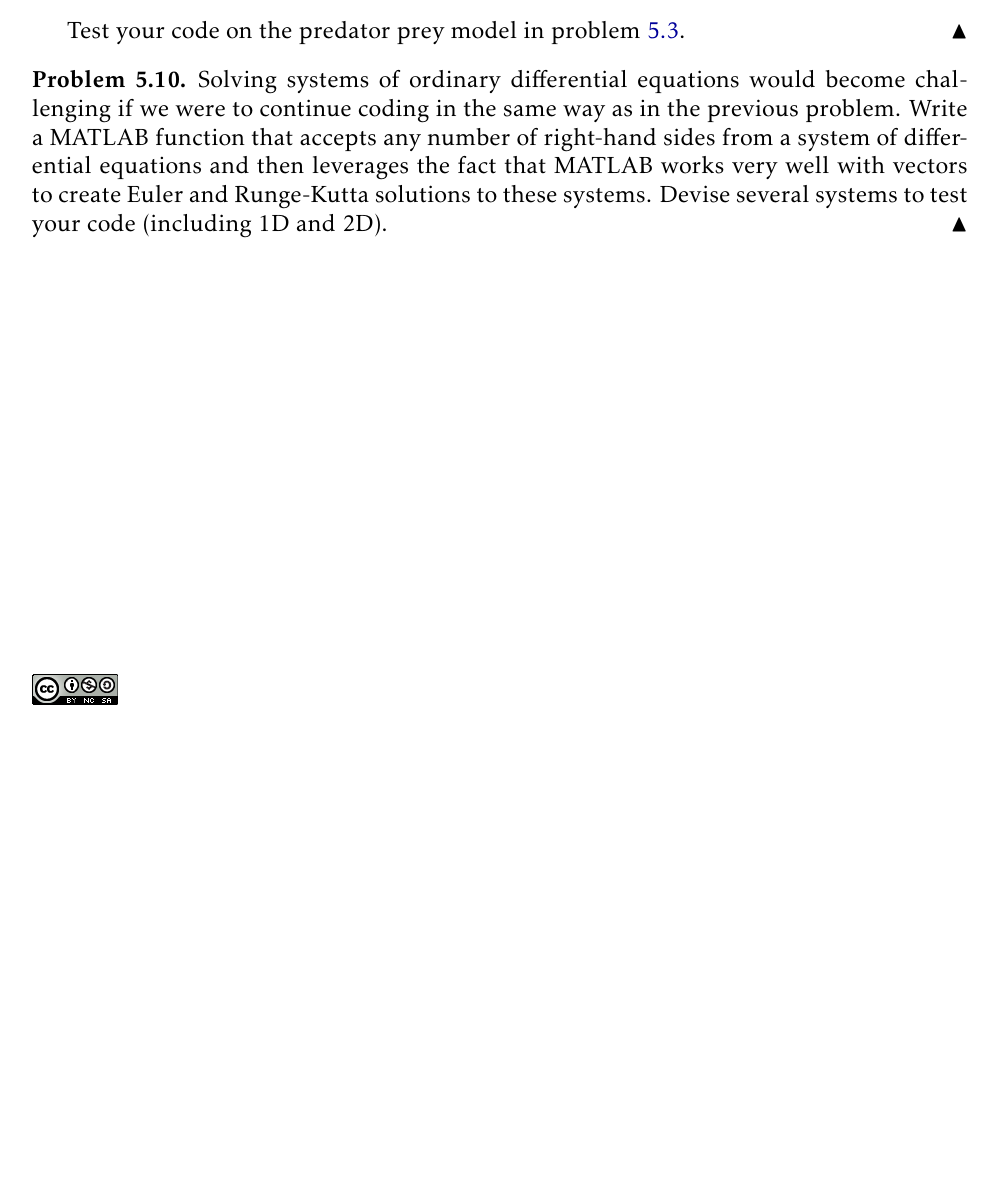
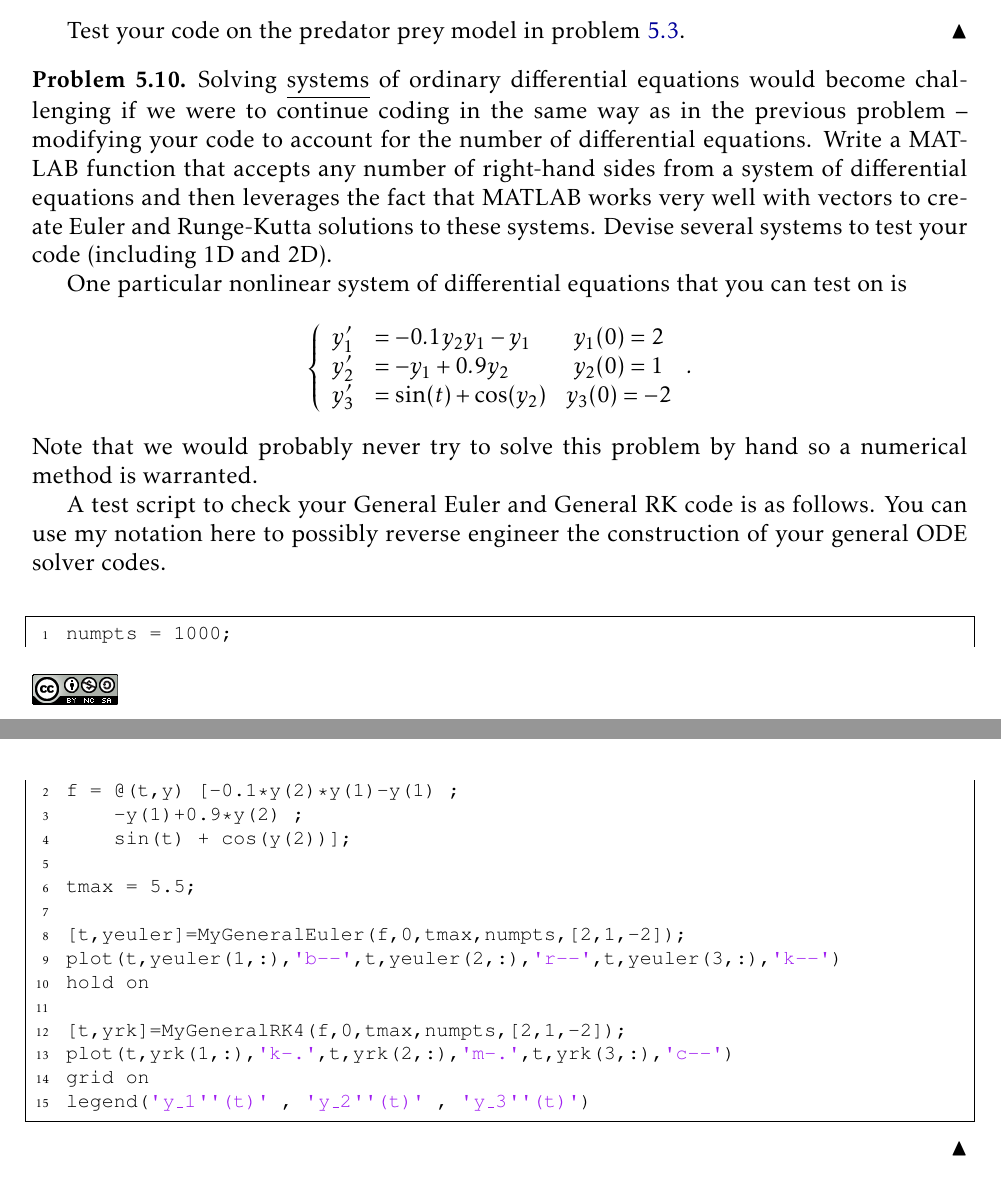
Before and after one commit to esullivanmath/InquiryNumericalAnalysis, a LaTeX thesis (Numerical_InquiryNotes.tex, which reads Ch05_ODEs.tex): part of page 102 of 170 before the commit and two parts of pages 102 and 103 of 171 after it, the two joined at a grey line, cut so that both start at the same text, the shorter picture padded with empty space. Compiled offline with pdfLaTeX.

Commit message:
improved Euler problems

```diff
--- a/Ch05_ODEs.tex
+++ b/Ch05_ODEs.tex
@@ -301,12 +301,41 @@ solid black line gives the final projection.}
 
 
 \begin{problem}
-    Solving systems of ordinary differential equations would become challenging if we were
-    to continue coding in the same way as in the previous problem. Write a MATLAB function
+    Solving \underline{systems} of ordinary differential equations would become challenging if we were
+    to continue coding in the same way as in the previous problem -- modifying your code
+    to account for the number of differential equations. Write a MATLAB function
     that accepts any number of right-hand sides from a system of differential equations
     and then leverages the fact that MATLAB works very well with vectors to create Euler
     and Runge-Kutta solutions to these systems. Devise several systems to test your code
     (including 1D and 2D).
+
+    One particular nonlinear system of differential equations that you can test on is
+    \[ \left\{ \begin{array}{rlc} y_1' &= -0.1y_2 y_1 - y_1 & y_1(0) = 2 \\
+            y_2' &= -y_1 + 0.9y_2 & y_2(0) = 1 \\
+        y_3' &= \sin(t)+ \cos(y_2) & y_3(0)=-2 \end{array} \right.. \]
+    Note that we would probably never try to solve this problem by hand so a numerical
+    method is warranted.
+
+    A test script to check your General Euler and General RK code is as follows.  You can
+    use my notation here to possibly reverse engineer the construction of your general ODE
+    solver codes.
+\begin{lstlisting}
+numpts = 1000;
+f = @(t,y) [-0.1*y(2)*y(1)-y(1) ;
+    -y(1)+0.9*y(2) ;
+    sin(t) + cos(y(2))];
+
+tmax = 5.5;
+
+[t,yeuler]=MyGeneralEuler(f,0,tmax,numpts,[2,1,-2]);
+plot(t,yeuler(1,:),'b--',t,yeuler(2,:),'r--',t,yeuler(3,:),'k--')
+hold on
+
+[t,yrk]=MyGeneralRK4(f,0,tmax,numpts,[2,1,-2]);
+plot(t,yrk(1,:),'k-.',t,yrk(2,:),'m-.',t,yrk(3,:),'c--')
+grid on
+legend('y_1''(t)' , 'y_2''(t)' , 'y_3''(t)')
+\end{lstlisting}
 \end{problem}
 
 
```
Also changed, not shown: Numerical_InquiryNotes.pdf, 3 other files.
